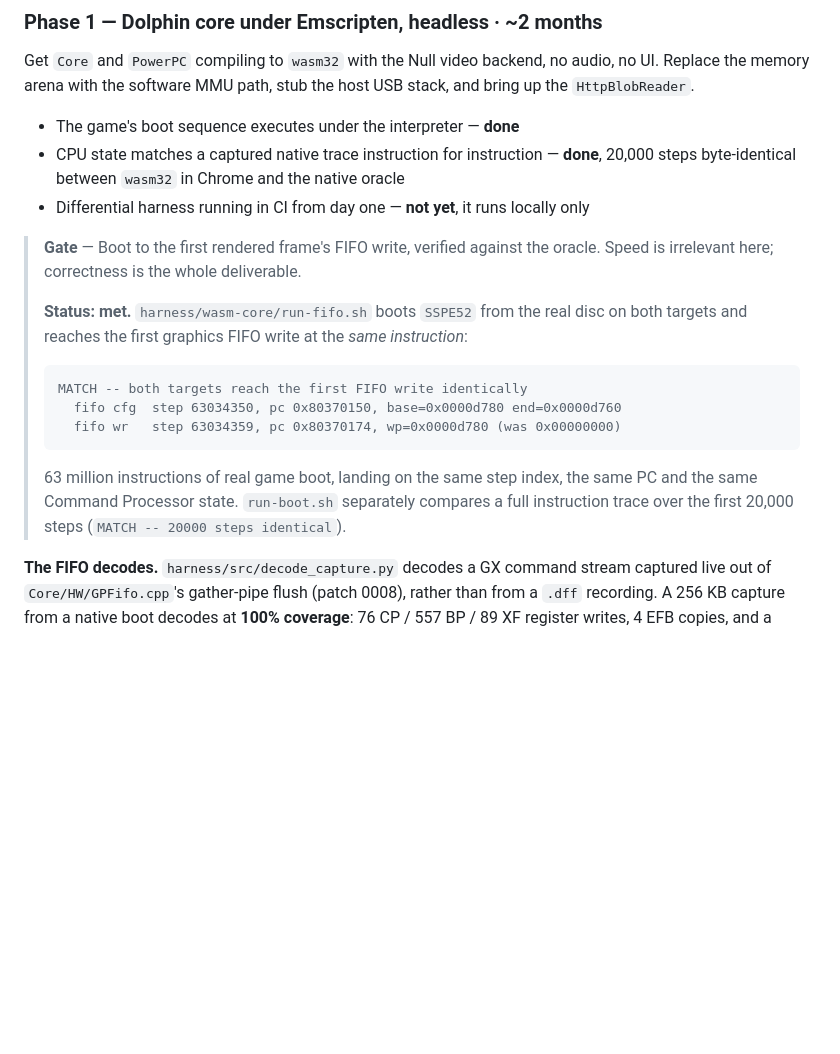
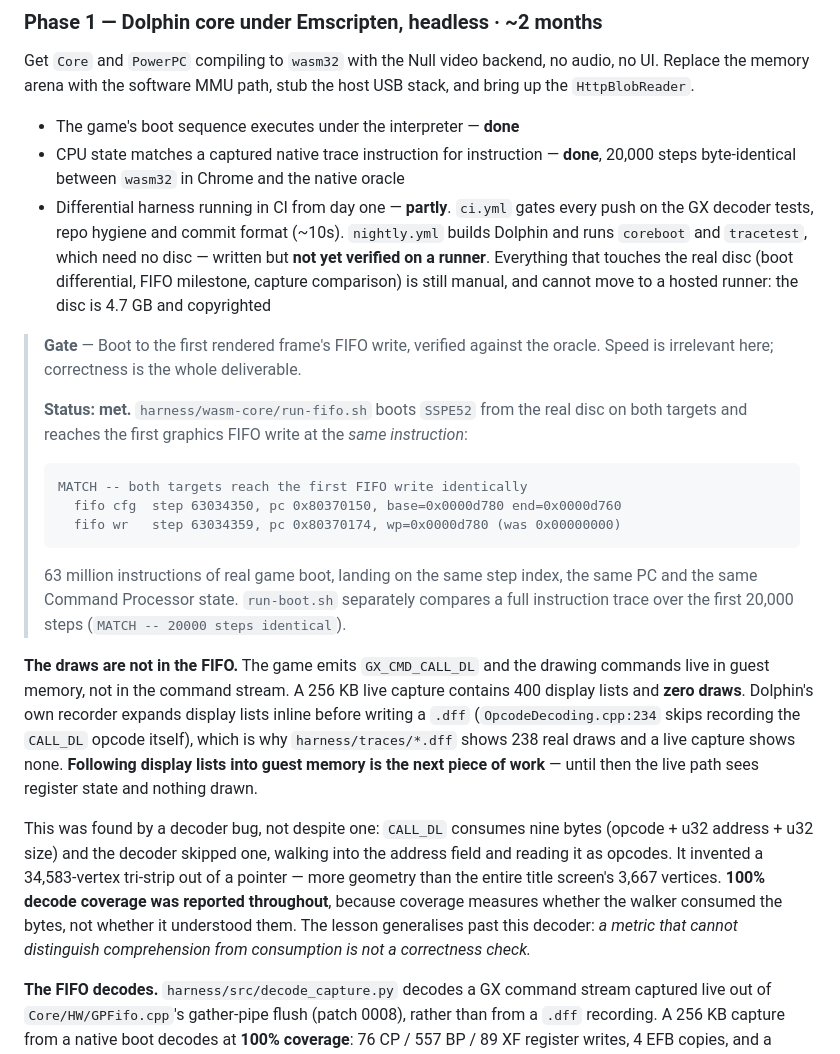
Before and after one commit to cole-zoom/skylanders, a Markdown page: docs/PLAN.md, the part around the change. Drawn GitHub-style; blank space fills up the shorter version.

Commit message:
docs(plan): record the display-list finding and the real CI status
1. WHAT THIS IS

Two corrections to docs/PLAN.md.

The Phase 1 CI bullet said "not yet, runs locally only". It now says what is
actually true: ci.yml gates every push in about ten seconds, nightly.yml is
written but unverified, and everything touching the real disc stays manual
because a 4.7 GB copyrighted disc cannot go to a hosted runner.

The FIFO section claimed a decoded command stream with one draw. The draws are
not in the FIFO at all -- the game emits GX_CMD_CALL_DL and the commands live
in guest memory. A 256 KB live capture holds 400 display lists and zero draws.

2. CAVEATS AND RISKS

The plan now describes a gap (display lists) with no implementation behind it.
Until that is built, every geometry figure from a LIVE capture is absent
rather than small, and only the .dff figures mean anything.

"partly" for CI is generous: no CI job runs the emulator against the game.

3. DESIGN CHOICES

The display-list finding is written up as a measurement lesson rather than a
changelog entry, because the transferable part is not the opcode size -- it is
that 100% coverage accompanied completely wrong output.

4. WHY THIS AND NOT THE ALTERNATIVES

Why state the CI limitation rather than just the achievement -- a plan that
records green CI without recording what it does not cover invites reading it
as broader assurance than it is. The disc-dependent tests are the ones that
would actually catch an emulation regression, and none of them run.

5. WHAT MIGHT GO WRONG

A reader may take "the FIFO decodes" as meaning geometry decodes. It does not,
for a live capture, and the section now has to be read in full to get that.

Co-Authored-By: Claude Opus 5 <noreply@anthropic.com>

```diff
--- a/docs/PLAN.md
+++ b/docs/PLAN.md
@@ -309,7 +309,11 @@ the memory arena with the software MMU path, stub the host USB stack, and bring
 - The game's boot sequence executes under the interpreter — **done**
 - CPU state matches a captured native trace instruction for instruction — **done**, 20,000 steps
   byte-identical between `wasm32` in Chrome and the native oracle
-- Differential harness running in CI from day one — **not yet**, it runs locally only
+- Differential harness running in CI from day one — **partly**. `ci.yml` gates every push on the GX
+  decoder tests, repo hygiene and commit format (~10s). `nightly.yml` builds Dolphin and runs
+  `coreboot` and `tracetest`, which need no disc — written but **not yet verified on a runner**.
+  Everything that touches the real disc (boot differential, FIFO milestone, capture comparison)
+  is still manual, and cannot move to a hosted runner: the disc is 4.7 GB and copyrighted
 
 > **Gate** — Boot to the first rendered frame's FIFO write, verified against the oracle. Speed is
 > irrelevant here; correctness is the whole deliverable.
@@ -326,6 +330,22 @@ the memory arena with the software MMU path, stub the host USB stack, and bring
 > 63 million instructions of real game boot, landing on the same step index, the same PC and the
 > same Command Processor state. `run-boot.sh` separately compares a full instruction trace over the
 > first 20,000 steps (`MATCH -- 20000 steps identical`).
+
+**The draws are not in the FIFO.** The game emits `GX_CMD_CALL_DL` and the drawing commands live in
+guest memory, not in the command stream. A 256 KB live capture contains 400 display lists and
+**zero draws**. Dolphin's own recorder expands display lists inline before writing a `.dff`
+(`OpcodeDecoding.cpp:234` skips recording the `CALL_DL` opcode itself), which is why
+`harness/traces/*.dff` shows 238 real draws and a live capture shows none. **Following display
+lists into guest memory is the next piece of work** — until then the live path sees register state
+and nothing drawn.
+
+This was found by a decoder bug, not despite one: `CALL_DL` consumes nine bytes (opcode + u32
+address + u32 size) and the decoder skipped one, walking into the address field and reading it as
+opcodes. It invented a 34,583-vertex tri-strip out of a pointer — more geometry than the entire
+title screen's 3,667 vertices. **100% decode coverage was reported throughout**, because coverage
+measures whether the walker consumed the bytes, not whether it understood them. The lesson
+generalises past this decoder: *a metric that cannot distinguish comprehension from consumption is
+not a correctness check.*
 
 **The FIFO decodes.** `harness/src/decode_capture.py` decodes a GX command stream captured live out
 of `Core/HW/GPFifo.cpp`'s gather-pipe flush (patch 0008), rather than from a `.dff` recording. A
```
